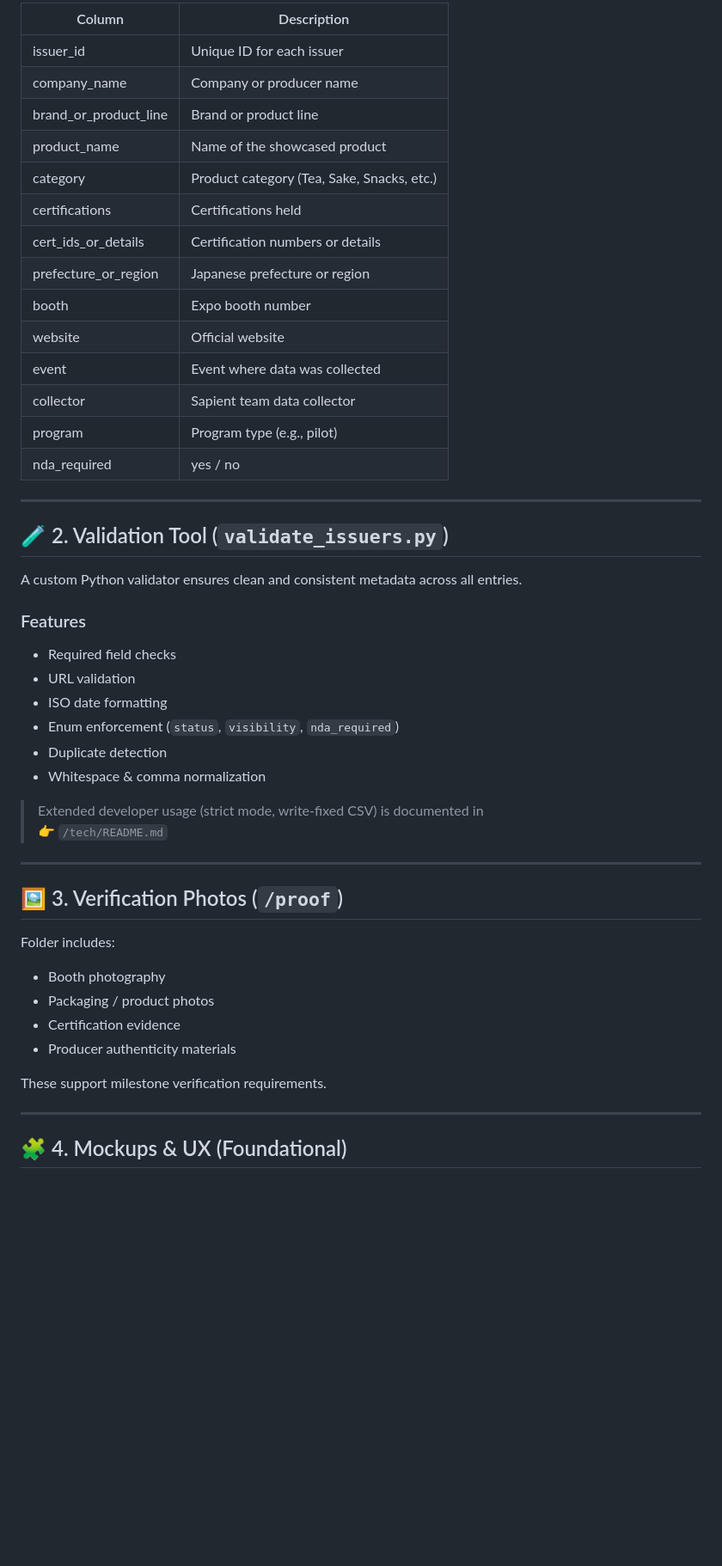
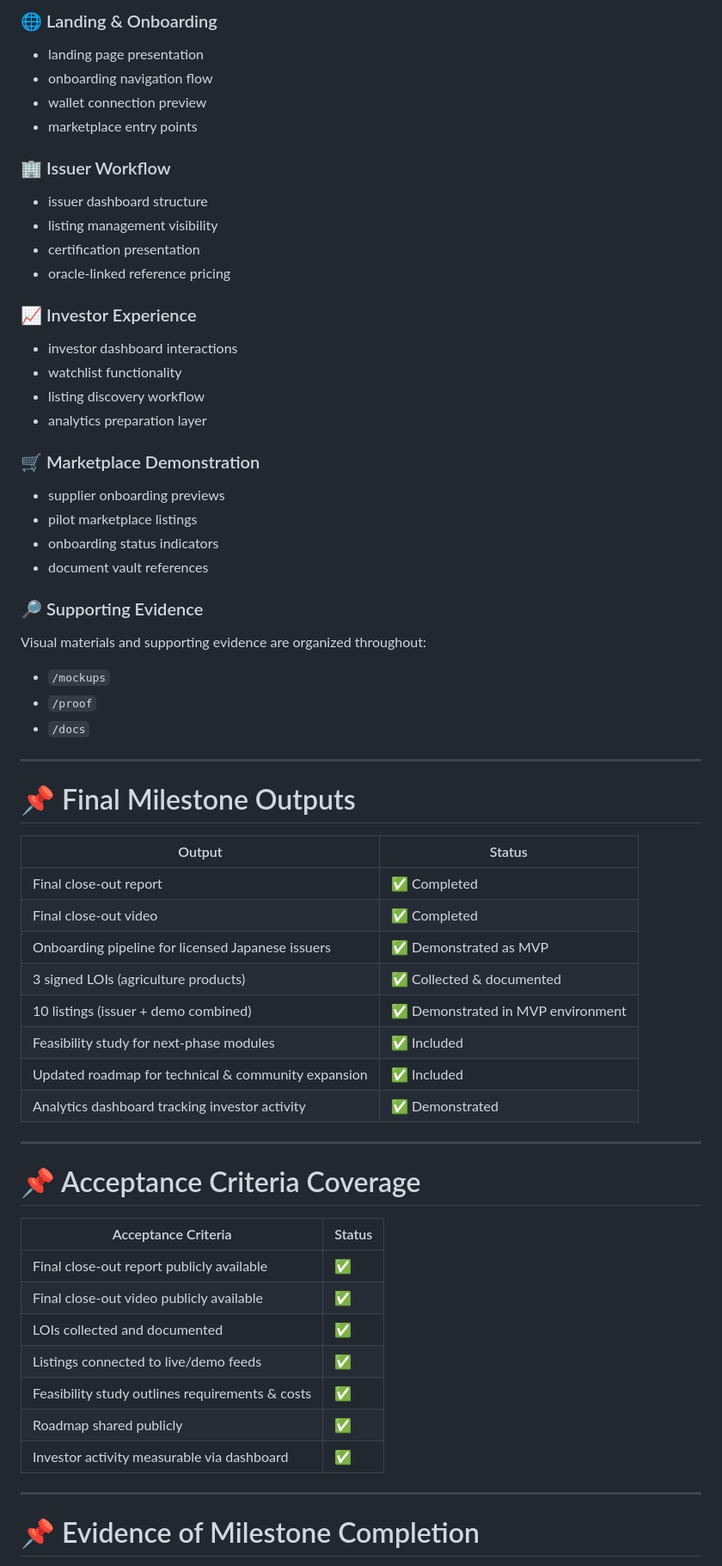
Before and after one commit to Sapient-Predictive-Analytics/hashirwa, a Markdown page: README.md, the part around one of its changes. Shown at 86% size. GitHub-like rendering; blank space fills up the shorter version.

Commit message:
Revise README for Fund 14 close-out phase
Updated README to reflect the close-out phase of Fund 14, including changes to milestones, project scope, and future plans.

```diff
--- a/README.md
+++ b/README.md
@@ -59,51 +145,64 @@ The dataset includes the following fields:
 
-| Column | Description |
-|--------|-------------|
-| issuer_id | Unique ID for each issuer |
-| company_name | Company or producer name |
-| brand_or_product_line | Brand or product line |
-| product_name | Name of the showcased product |
-| category | Product category (Tea, Sake, Snacks, etc.) |
-| certifications | Certifications held |
-| cert_ids_or_details | Certification numbers or details |
-| prefecture_or_region | Japanese prefecture or region |
-| booth | Expo booth number |
-| website | Official website |
-| event | Event where data was collected |
-| collector | Sapient team data collector |
-| program | Program type (e.g., pilot) |
-| nda_required | yes / no |
+### 🌐 Landing & Onboarding
+- landing page presentation
+- onboarding navigation flow
+- wallet connection preview
+- marketplace entry points
+
+### 🏢 Issuer Workflow
+- issuer dashboard structure
+- listing management visibility
+- certification presentation
+- oracle-linked reference pricing
+
+### 📈 Investor Experience
+- investor dashboard interactions
+- watchlist functionality
+- listing discovery workflow
+- analytics preparation layer
+
+### 🛒 Marketplace Demonstration
+- supplier onboarding previews
+- pilot marketplace listings
+- onboarding status indicators
+- document vault references
+
+### 🔎 Supporting Evidence
+Visual materials and supporting evidence are organized throughout:
+- `/mockups`
+- `/proof`
+- `/docs`
 
 ---
 
-## 🧪 2. Validation Tool (`validate_issuers.py`)
+# 📌 Final Milestone Outputs
 
-A custom Python validator ensures clean and consistent metadata across all entries.
-
-### Features
-- Required field checks
-- URL validation
-- ISO date formatting
-- Enum enforcement (`status`, `visibility`, `nda_required`)
-- Duplicate detection
-- Whitespace & comma normalization
-
-> Extended developer usage (strict mode, write-fixed CSV) is documented in
-> 👉 `/tech/README.md`
+| Output | Status |
+|---|---|
+| Final close-out report | ✅ Completed |
+| Final close-out video | ✅ Completed |
+| Onboarding pipeline for licensed Japanese issuers | ✅ Demonstrated as MVP |
+| 3 signed LOIs (agriculture products) | ✅ Collected & documented |
+| 10 listings (issuer + demo combined) | ✅ Demonstrated in MVP environment |
+| Feasibility study for next-phase modules | ✅ Included |
+| Updated roadmap for technical & community expansion | ✅ Included |
+| Analytics dashboard tracking investor activity | ✅ Demonstrated |
 
 ---
 
-## 🖼️ 3. Verification Photos (`/proof`)
+# 📌 Acceptance Criteria Coverage
 
-Folder includes:
-- Booth photography
-- Packaging / product photos
-- Certification evidence
-- Producer authenticity materials
-
-These support milestone verification requirements.
+| Acceptance Criteria | Status |
+|---|---|
+| Final close-out report publicly available | ✅ |
+| Final close-out video publicly available | ✅ |
+| LOIs collected and documented | ✅ |
+| Listings connected to live/demo feeds | ✅ |
+| Feasibility study outlines requirements & costs | ✅ |
+| Roadmap shared publicly | ✅ |
+| Investor activity measurable via dashboard | ✅ |
 
 ---
 
-## 🧩 4. Mockups & UX (Foundational)
+# 📌 Evidence of Milestone Completion
 
```
Also changed, not shown: other parts of README.md (+174 -58 lines).
